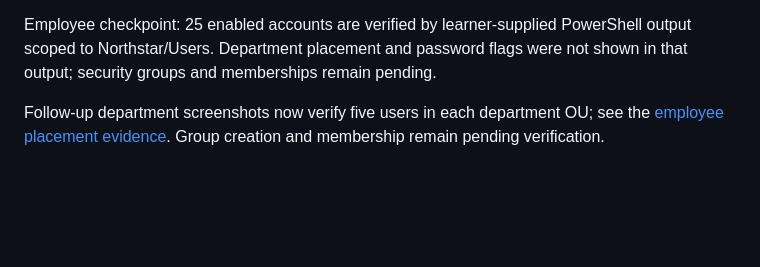
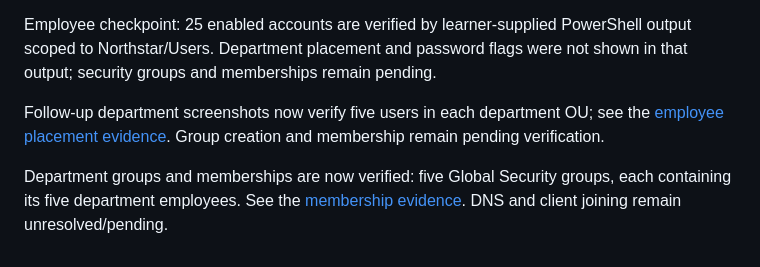
Before and after one commit to Thomas1255/IT-home-lab, a Markdown page: README.md, the part around the change. Drawn GitHub-style; blank space fills up the shorter version.

Commit message:
docs: verify all department group memberships

```diff
--- a/README.md
+++ b/README.md
@@ -46,3 +46,5 @@ The [Northstar directory design](docs/DIRECTORY.md) and department OUs are docum
 Employee checkpoint: 25 enabled accounts are verified by learner-supplied PowerShell output scoped to Northstar/Users. Department placement and password flags were not shown in that output; security groups and memberships remain pending.
 
 Follow-up department screenshots now verify five users in each department OU; see the [employee placement evidence](docs/EVIDENCE.md#employee-department-placement). Group creation and membership remain pending verification.
+
+Department groups and memberships are now verified: five Global Security groups, each containing its five department employees. See the [membership evidence](docs/EVIDENCE.md#verified-department-memberships). DNS and client joining remain unresolved/pending.
```
Also changed, not shown: docs/DIRECTORY.md (+2 -0 lines), docs/EVIDENCE.md (+6 -0 lines), docs/images/department-memberships.png (added).
